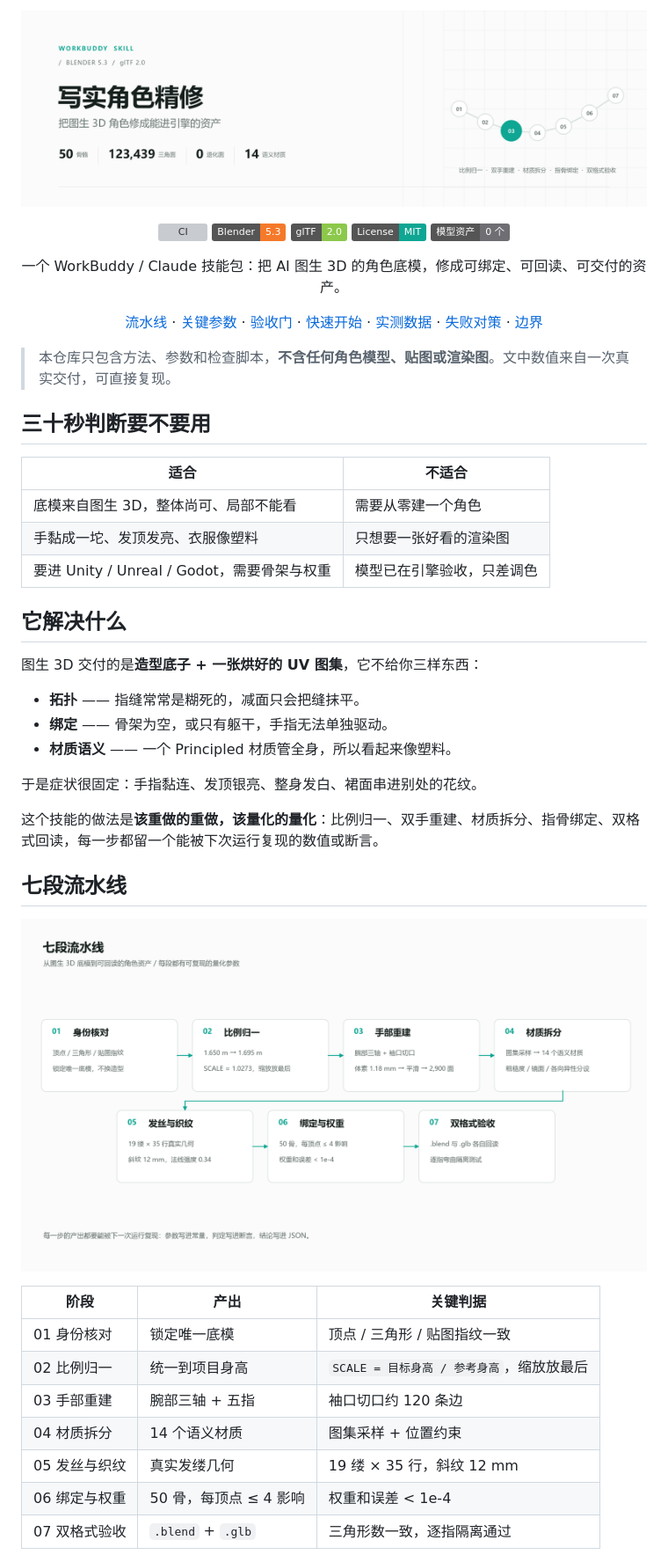
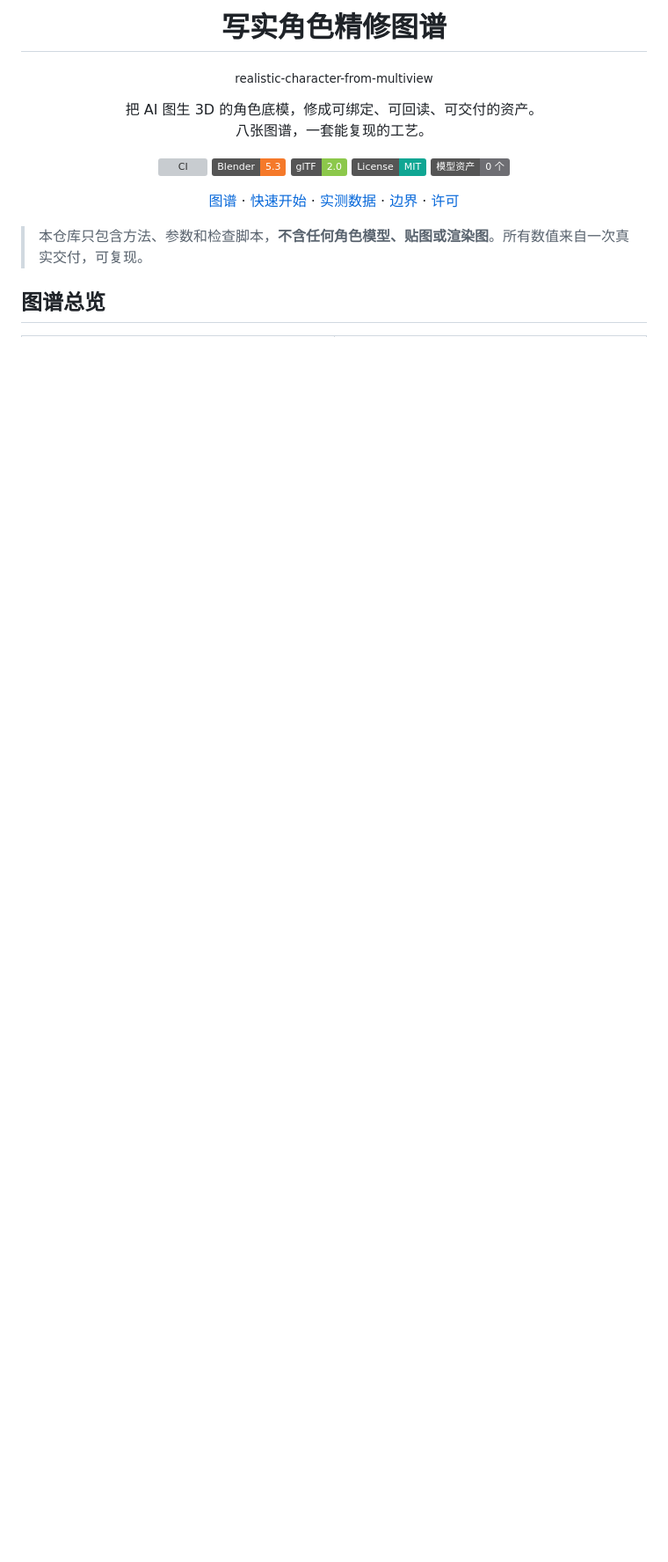
Before and after one commit to DENGHEZI/realistic-character-from-multiview, a Markdown page: README.md, the part around one of its changes. Shown at 88% size. Drawn GitHub-style; pictures changed too: assets/banner-light.png (deleted); badges without logos; blank space fills up the shorter version; grey boxes are pictures that could not be loaded.

```diff
--- a/README.md
+++ b/README.md
@@ -1,9 +1,8 @@
-<p align="center">
-  <picture>
-    <source media="(prefers-color-scheme: dark)" srcset="assets/banner-dark.png">
-    <img src="assets/banner-light.png" alt="写实角色精修：把图生 3D 角色修成能进引擎的资产" width="100%">
-  </picture>
-</p>
+<h1 align="center">写实角色精修图谱</h1>
+
+<p align="center"><sub>realistic-character-from-multiview</sub></p>
+
+<p align="center">把 AI 图生 3D 的角色底模，修成可绑定、可回读、可交付的资产。<br>八张图谱，一套能复现的工艺。</p>
 
 <p align="center">
   <a href="https://github.com/DENGHEZI/realistic-character-from-multiview/actions/workflows/ci.yml"><img src="https://github.com/DENGHEZI/realistic-character-from-multiview/actions/workflows/ci.yml/badge.svg" alt="CI"></a>
@@ -14,54 +13,14 @@
 </p>
 
 <p align="center">
-  一个 WorkBuddy / Claude 技能包：把 AI 图生 3D 的角色底模，修成可绑定、可回读、可交付的资产。
+  <a href="#图谱总览">图谱</a> ·
+  <a href="#快速开始">快速开始</a> ·
+  <a href="#实测数据">实测数据</a> ·
+  <a href="#边界与已知限制">边界</a> ·
+  <a href="#许可">许可</a>
 </p>
 
-<p align="center">
-  <a href="#七段流水线">流水线</a> ·
-  <a href="#三个关键参数">关键参数</a> ·
-  <a href="#验收门">验收门</a> ·
-  <a href="#快速开始">快速开始</a> ·
-  <a href="#实测数据">实测数据</a> ·
-  <a href="#常见失败与对策">失败对策</a> ·
-  <a href="#边界与已知限制">边界</a>
-</p>
+> 本仓库只包含方法、参数和检查脚本，**不含任何角色模型、贴图或渲染图**。所有数值来自一次真实交付，可复现。
 
-> 本仓库只包含方法、参数和检查脚本，**不含任何角色模型、贴图或渲染图**。文中数值来自一次真实交付，可直接复现。
+## 图谱总览
 
-## 三十秒判断要不要用
-
-| 适合 | 不适合 |
-|---|---|
-| 底模来自图生 3D，整体尚可、局部不能看 | 需要从零建一个角色 |
-| 手黏成一坨、发顶发亮、衣服像塑料 | 只想要一张好看的渲染图 |
-| 要进 Unity / Unreal / Godot，需要骨架与权重 | 模型已在引擎验收，只差调色 |
-
-## 它解决什么
-
-图生 3D 交付的是**造型底子 + 一张烘好的 UV 图集**，它不给你三样东西：
-
-- **拓扑** —— 指缝常常是糊死的，减面只会把缝抹平。
-- **绑定** —— 骨架为空，或只有躯干，手指无法单独驱动。
-- **材质语义** —— 一个 Principled 材质管全身，所以看起来像塑料。
-
-于是症状很固定：手指黏连、发顶银亮、整身发白、裙面串进别处的花纹。
-
-这个技能的做法是**该重做的重做，该量化的量化**：比例归一、双手重建、材质拆分、指骨绑定、双格式回读，每一步都留一个能被下次运行复现的数值或断言。
-
-## 七段流水线
-
-<p align="center">
-  <img src="assets/pipeline.png" alt="七段流水线：身份核对、比例归一、手部重建、材质拆分、发丝与织纹、绑定与权重、双格式验收" width="100%">
-</p>
-
-| 阶段 | 产出 | 关键判据 |
-|---|---|---|
-| 01 身份核对 | 锁定唯一底模 | 顶点 / 三角形 / 贴图指纹一致 |
-| 02 比例归一 | 统一到项目身高 | `SCALE = 目标身高 / 参考身高`，缩放放最后 |
-| 03 手部重建 | 腕部三轴 + 五指 | 袖口切口约 120 条边 |
-| 04 材质拆分 | 14 个语义材质 | 图集采样 + 位置约束 |
-| 05 发丝与织纹 | 真实发缕几何 | 19 缕 × 35 行，斜纹 12 mm |
-| 06 绑定与权重 | 50 骨，每顶点 ≤ 4 影响 | 权重和误差 < 1e-4 |
-| 07 双格式验收 | `.blend` + `.glb` | 三角形数一致，逐指隔离通过 |
-
```
Also changed, not shown: other parts of README.md (+54 -70 lines), assets/banner-dark.png (deleted), assets/export.png (added), assets/hair.png (added), assets/materials.png (added), assets/symptoms.png (added).
